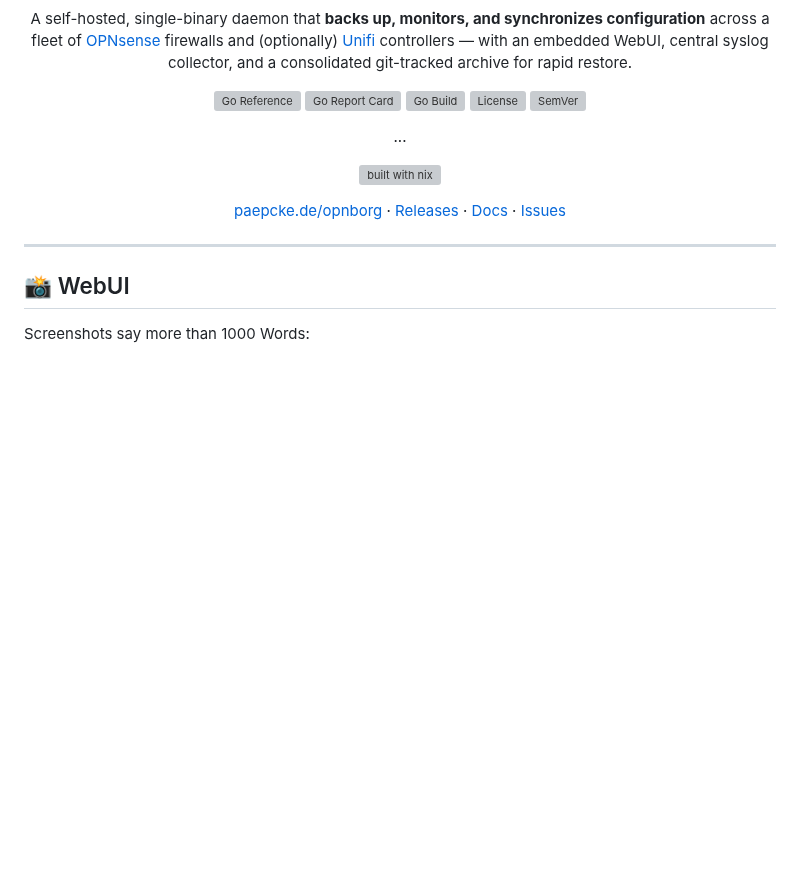
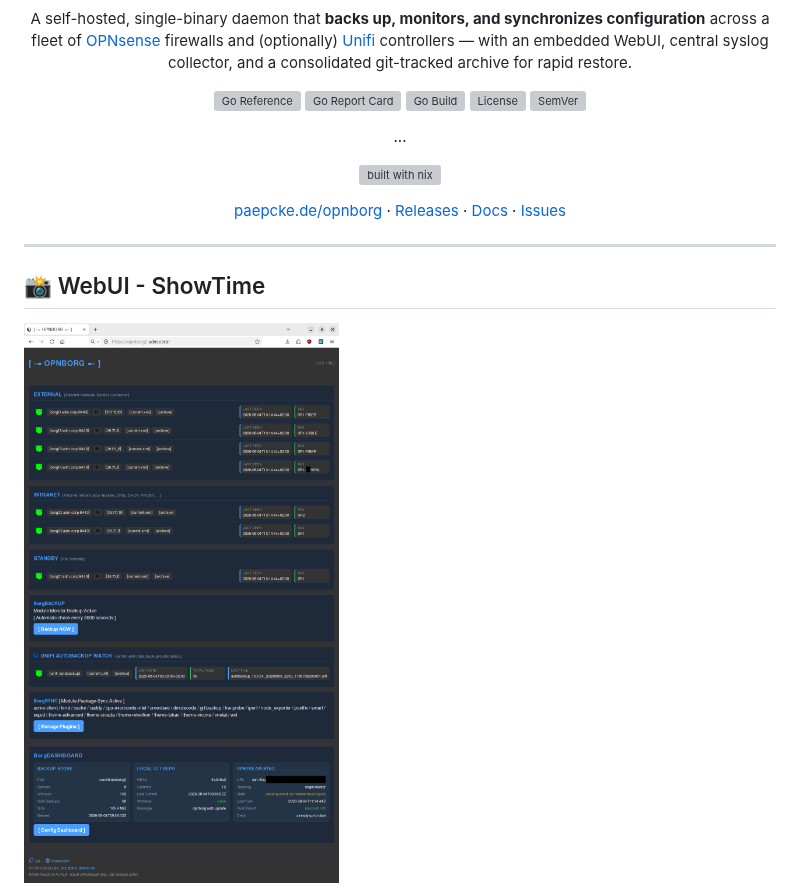
Before and after one commit to paepckehh/opnborg, a Markdown page: README.md, the part around one of its changes. Rendered like a GitHub page; pictures changed too: resources/sc01.png (added); blank space fills up the shorter version; grey boxes are pictures that could not be loaded.

```diff
--- a/README.md
+++ b/README.md
@@ -22,7 +22,7 @@ A self-hosted, single-binary daemon that **backs up, monitors, and synchronizes
 
 ---
 
-## 📸 WebUI
+## 📸 WebUI - ShowTime
 
-Screenshots say more than 1000 Words:
+![OPNBORG Sample Screenshot 01](resources/sc01.png)
 
```
Also changed, not shown: other parts of README.md (+3 -2 lines), resources/sc02.png (added), resources/sc03.png (added).
